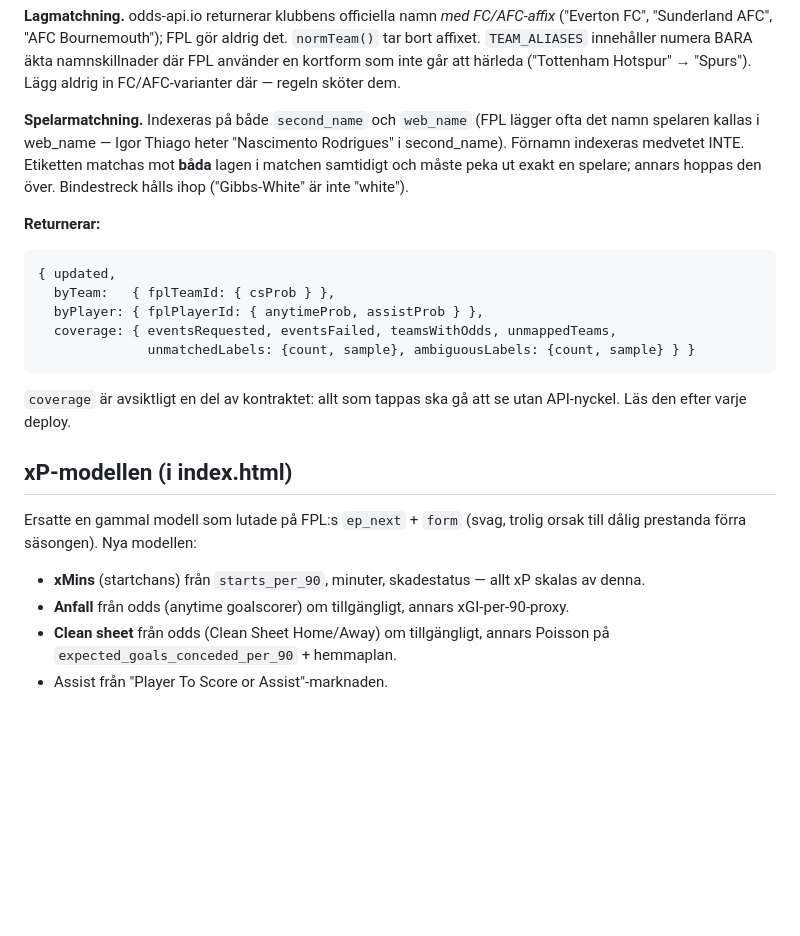
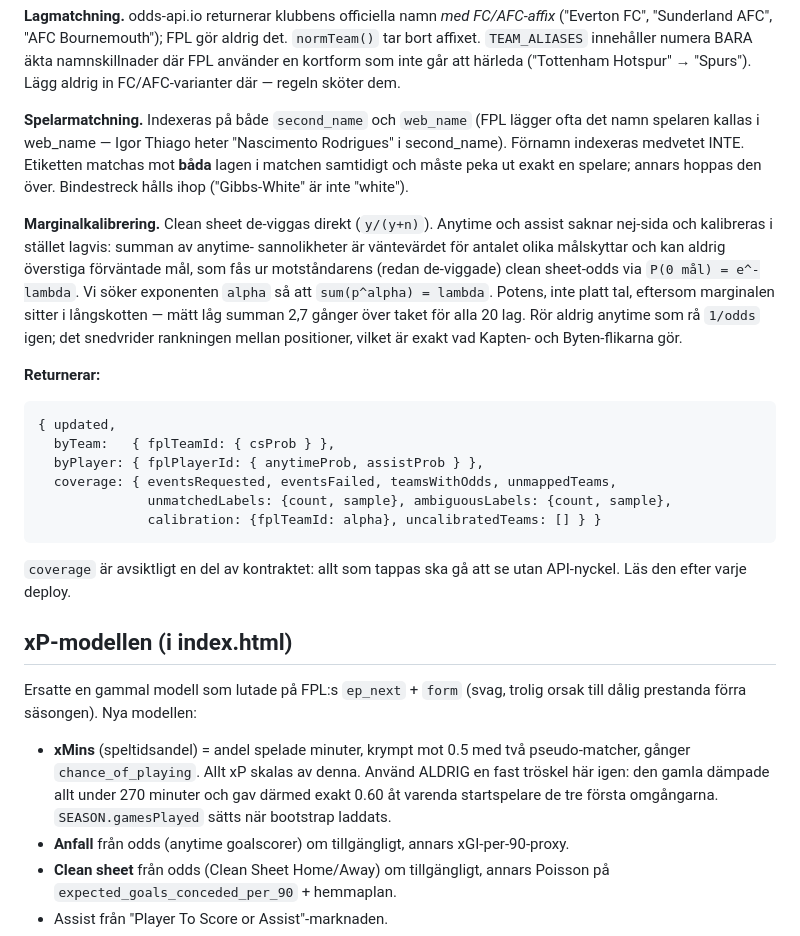
Before and after one commit to jowe62/fpl-bot, a Markdown page: HANDOFF.md, the part around one of its changes. Rendered like a GitHub page; blank space fills up the shorter version.

````diff
--- a/HANDOFF.md
+++ b/HANDOFF.md
@@ -54,13 +54,24 @@ second_name). Förnamn indexeras medvetet INTE. Etiketten matchas mot **båda**
 i matchen samtidigt och måste peka ut exakt en spelare; annars hoppas den över.
 Bindestreck hålls ihop ("Gibbs-White" är inte "white").
 
+**Marginalkalibrering.** Clean sheet de-viggas direkt (`y/(y+n)`). Anytime och
+assist saknar nej-sida och kalibreras i stället lagvis: summan av anytime-
+sannolikheter är väntevärdet för antalet olika målskyttar och kan aldrig
+överstiga förväntade mål, som fås ur motståndarens (redan de-viggade) clean
+sheet-odds via `P(0 mål) = e^-lambda`. Vi söker exponenten `alpha` så att
+`sum(p^alpha) = lambda`. Potens, inte platt tal, eftersom marginalen sitter i
+långskotten — mätt låg summan 2,7 gånger över taket för alla 20 lag.
+Rör aldrig anytime som rå `1/odds` igen; det snedvrider rankningen mellan
+positioner, vilket är exakt vad Kapten- och Byten-flikarna gör.
+
 **Returnerar:**
 ```
 { updated,
   byTeam:   { fplTeamId: { csProb } },
   byPlayer: { fplPlayerId: { anytimeProb, assistProb } },
   coverage: { eventsRequested, eventsFailed, teamsWithOdds, unmappedTeams,
-              unmatchedLabels: {count, sample}, ambiguousLabels: {count, sample} } }
+              unmatchedLabels: {count, sample}, ambiguousLabels: {count, sample},
+              calibration: {fplTeamId: alpha}, uncalibratedTeams: [] } }
 ```
 `coverage` är avsiktligt en del av kontraktet: allt som tappas ska gå att se utan
 API-nyckel. Läs den efter varje deploy.
@@ -68,7 +79,11 @@ API-nyckel. Läs den efter varje deploy.
 ## xP-modellen (i index.html)
 Ersatte en gammal modell som lutade på FPL:s `ep_next` + `form` (svag, trolig orsak
 till dålig prestanda förra säsongen). Nya modellen:
-- **xMins** (startchans) från `starts_per_90`, minuter, skadestatus — allt xP skalas av denna.
+- **xMins** (speltidsandel) = andel spelade minuter, krympt mot 0.5 med två
+  pseudo-matcher, gånger `chance_of_playing`. Allt xP skalas av denna.
+  Använd ALDRIG en fast tröskel här igen: den gamla dämpade allt under 270
+  minuter och gav därmed exakt 0.60 åt varenda startspelare de tre första
+  omgångarna. `SEASON.gamesPlayed` sätts när bootstrap laddats.
 - **Anfall** från odds (anytime goalscorer) om tillgängligt, annars xGI-per-90-proxy.
 - **Clean sheet** från odds (Clean Sheet Home/Away) om tillgängligt, annars Poisson
   på `expected_goals_conceded_per_90` + hemmaplan.
````
Also changed, not shown: other parts of HANDOFF.md (+31 -15 lines).
